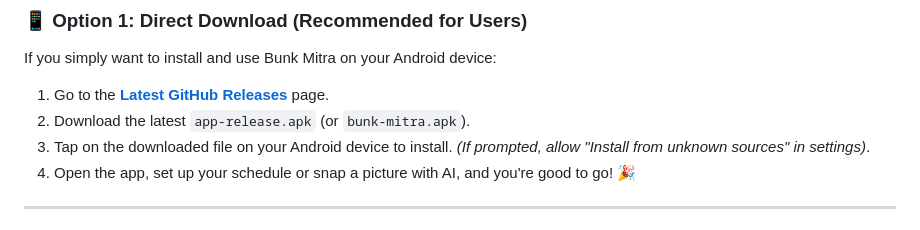
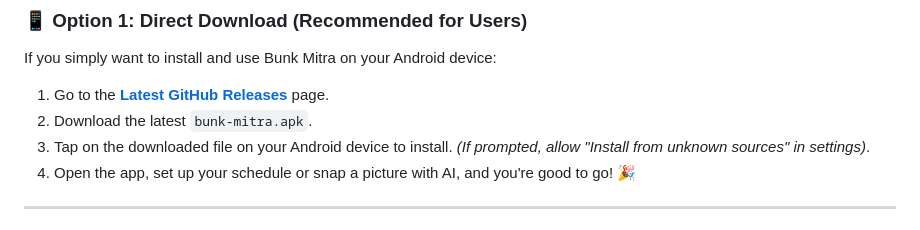
Before and after one commit to imscaryclown/bunk-guru, a Markdown page: README.md, the part around the change. Drawn GitHub-style.

Commit message:
Update installation instructions for Bunk Mitra

```diff
--- a/README.md
+++ b/README.md
@@ -160,7 +160,7 @@ lib/
 If you simply want to install and use Bunk Mitra on your Android device:
 
 1. Go to the **[Latest GitHub Releases](https://github.com/imscaryclown/bunk-mitra/releases/latest)** page.
-2. Download the latest `app-release.apk` (or `bunk-mitra.apk`).
+2. Download the latest `bunk-mitra.apk`.
 3. Tap on the downloaded file on your Android device to install. *(If prompted, allow "Install from unknown sources" in settings)*.
 4. Open the app, set up your schedule or snap a picture with AI, and you're good to go! 🎉
 
```
